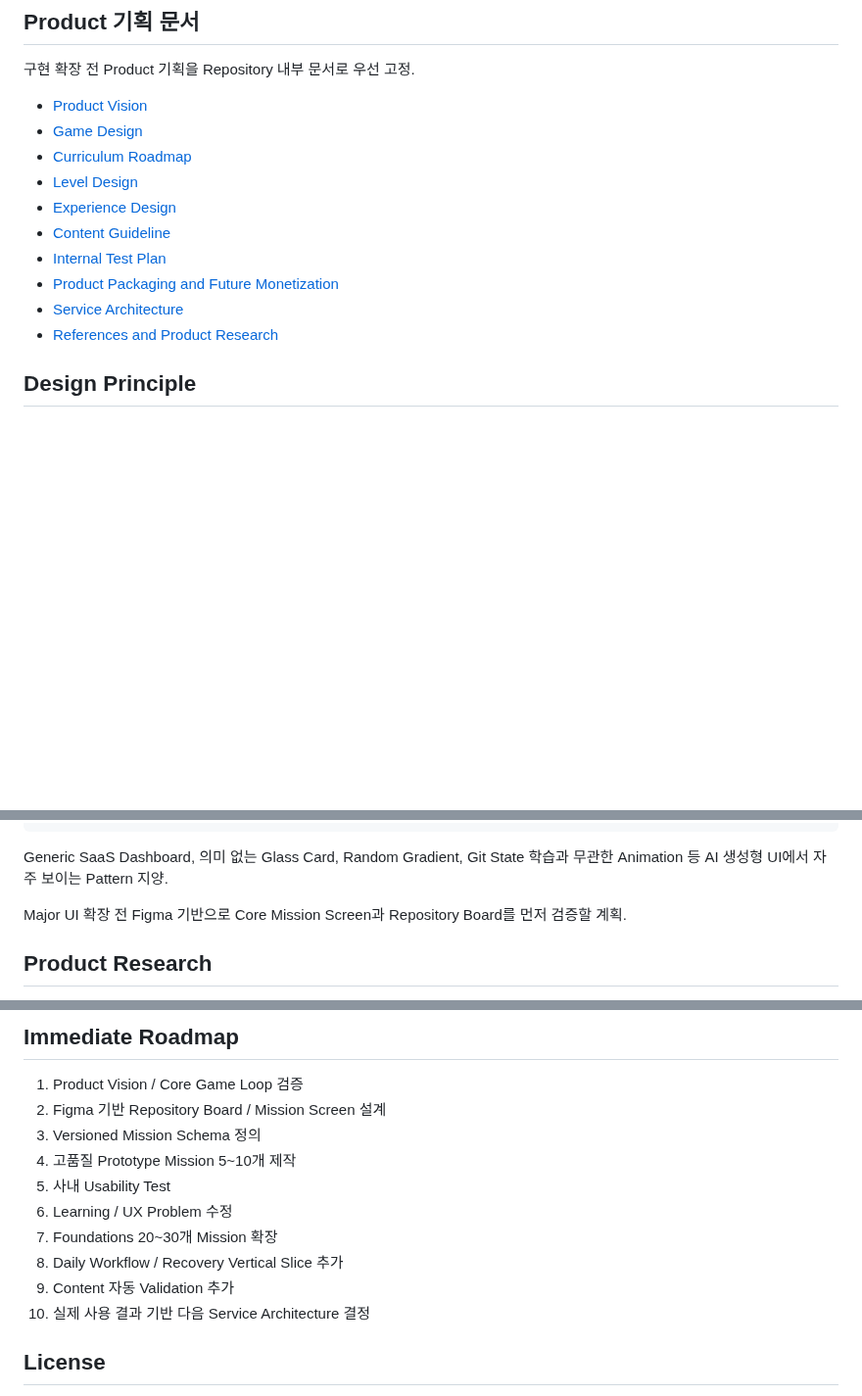
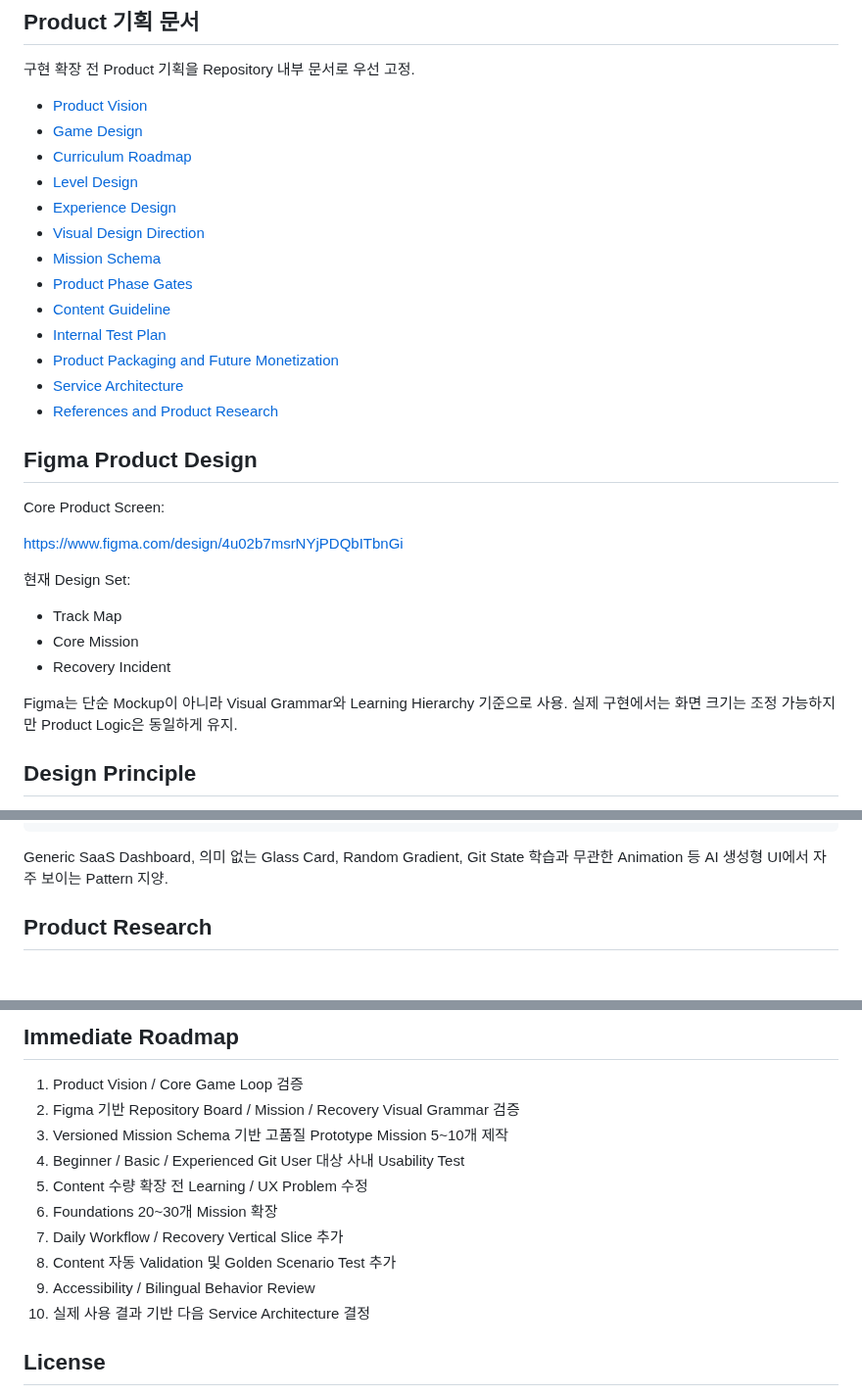
Before and after one commit to kjlee-inlct/git_adventures, a Markdown page: README.ko.md, 3 parts joined by grey strips. Shown at 98% size. GitHub-like rendering; blank space fills up the shorter version.

Commit message:
한국어 제품 디자인 링크 추가

````diff
--- a/README.ko.md
+++ b/README.ko.md
@@ -124,11 +124,28 @@ http://localhost:8000
 - [Curriculum Roadmap](docs/curriculum-roadmap.md)
 - [Level Design](docs/level-design.md)
 - [Experience Design](docs/experience-design.md)
+- [Visual Design Direction](docs/design-direction.md)
+- [Mission Schema](docs/mission-schema.md)
+- [Product Phase Gates](docs/product-phase-gates.md)
 - [Content Guideline](docs/content-guideline.md)
 - [Internal Test Plan](docs/internal-test-plan.md)
 - [Product Packaging and Future Monetization](docs/product-monetization.md)
 - [Service Architecture](docs/service-architecture.md)
 - [References and Product Research](docs/references.md)
+
+## Figma Product Design
+
+Core Product Screen:
+
+https://www.figma.com/design/4u02b7msrNYjPDQbITbnGi
+
+현재 Design Set:
+
+- Track Map
+- Core Mission
+- Recovery Incident
+
+Figma는 단순 Mockup이 아니라 Visual Grammar와 Learning Hierarchy 기준으로 사용. 실제 구현에서는 화면 크기는 조정 가능하지만 Product Logic은 동일하게 유지.
 
 ## Design Principle
 
@@ -158,8 +175,6 @@ Editorial Typography
 ```
 
 Generic SaaS Dashboard, 의미 없는 Glass Card, Random Gradient, Git State 학습과 무관한 Animation 등 AI 생성형 UI에서 자주 보이는 Pattern 지양.
-
-Major UI 확장 전 Figma 기반으로 Core Mission Screen과 Repository Board를 먼저 검증할 계획.
 
 ## Product Research
 
@@ -193,14 +208,14 @@ Subscription / One-time Purchase / Team License 등 Pricing Model은 현재 결
 ## Immediate Roadmap
 
 1. Product Vision / Core Game Loop 검증
-2. Figma 기반 Repository Board / Mission Screen 설계
-3. Versioned Mission Schema 정의
-4. 고품질 Prototype Mission 5~10개 제작
-5. 사내 Usability Test
-6. Learning / UX Problem 수정
-7. Foundations 20~30개 Mission 확장
-8. Daily Workflow / Recovery Vertical Slice 추가
-9. Content 자동 Validation 추가
+2. Figma 기반 Repository Board / Mission / Recovery Visual Grammar 검증
+3. Versioned Mission Schema 기반 고품질 Prototype Mission 5~10개 제작
+4. Beginner / Basic / Experienced Git User 대상 사내 Usability Test
+5. Content 수량 확장 전 Learning / UX Problem 수정
+6. Foundations 20~30개 Mission 확장
+7. Daily Workflow / Recovery Vertical Slice 추가
+8. Content 자동 Validation 및 Golden Scenario Test 추가
+9. Accessibility / Bilingual Behavior Review
 10. 실제 사용 결과 기반 다음 Service Architecture 결정
 
 ## License
````
